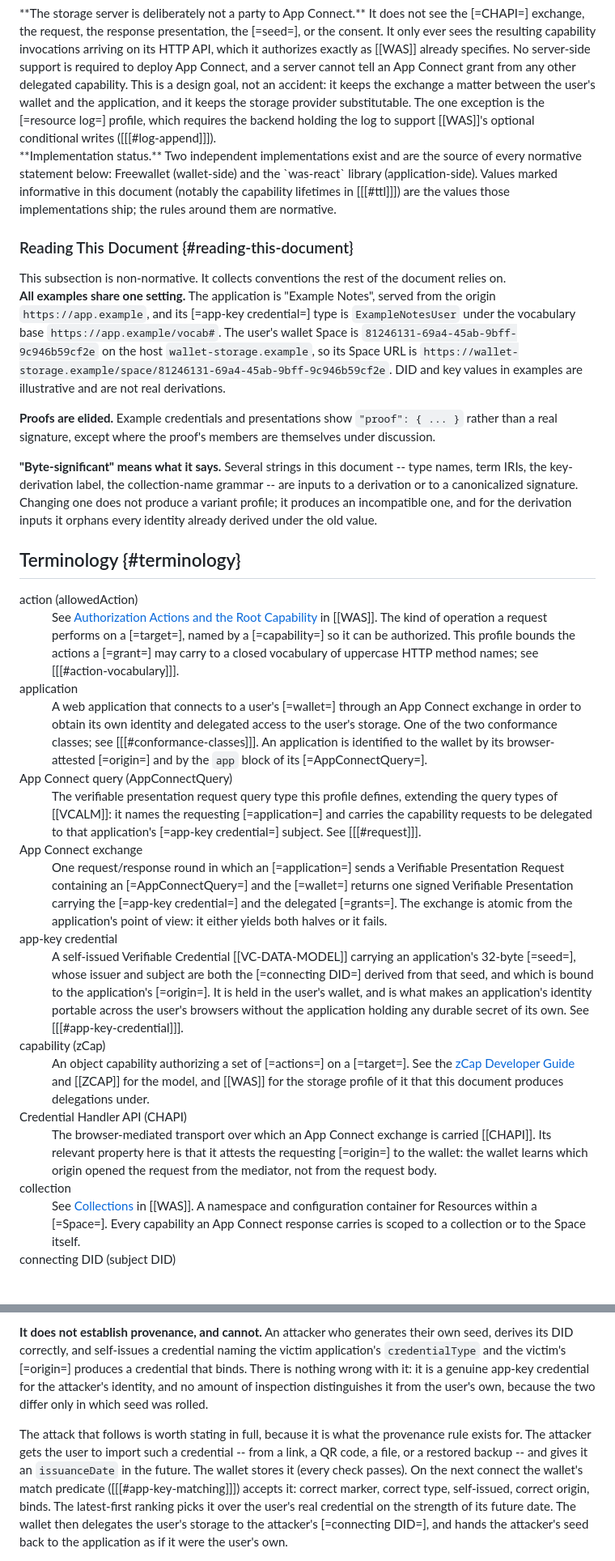
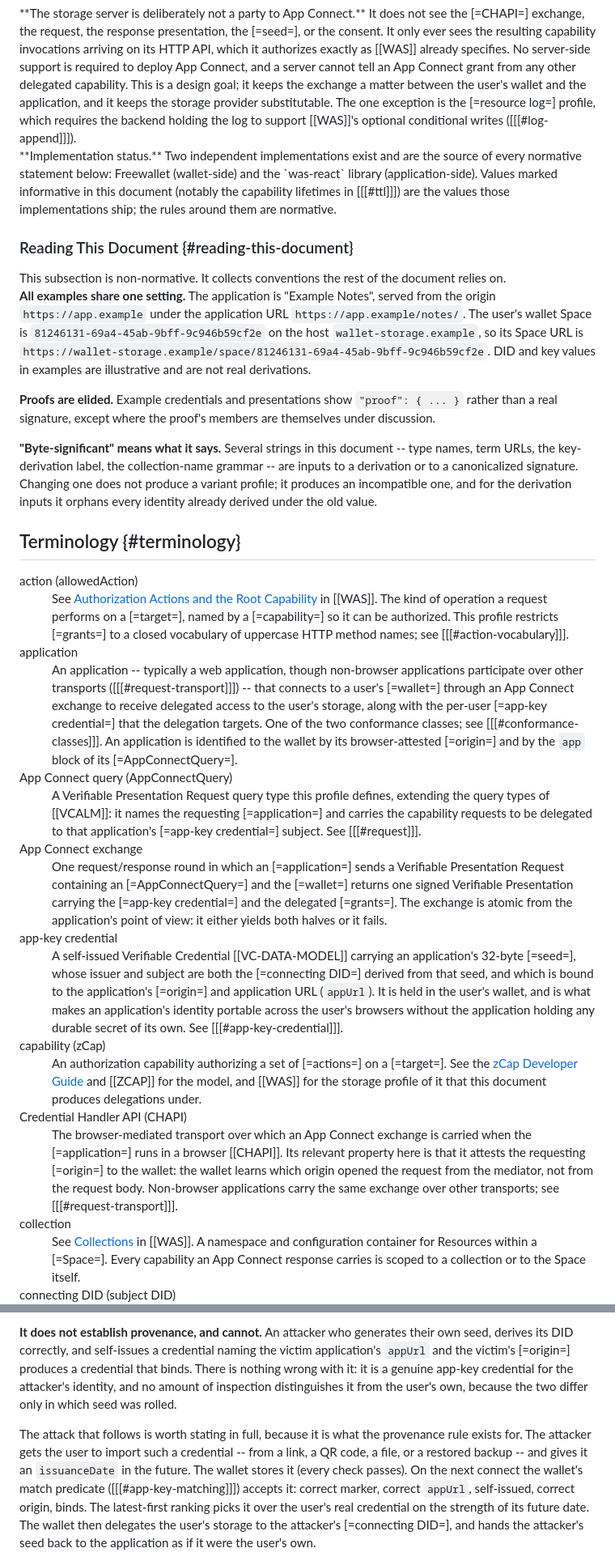
Before and after one commit to interop-alliance/app-connect-spec, a Markdown page: spec.md, 2 parts joined by grey strips. Shown at 81% size. GitHub-like rendering; blank space fills up the shorter version.

```diff
--- a/spec.md
+++ b/spec.md
@@ -148,7 +150,7 @@ see the [=CHAPI=] exchange, the request, the response presentation, the
 invocations arriving on its HTTP API, which it authorizes exactly as [[WAS]]
 already specifies. No server-side support is required to deploy App Connect,
 and a server cannot tell an App Connect grant from any other delegated
-capability. This is a design goal, not an accident: it keeps the exchange a
+capability. This is a design goal; it keeps the exchange a
 matter between the user's wallet and the application, and it keeps the storage
 provider substitutable. The one exception is the [=resource log=] profile,
 which requires the backend holding the log to support [[WAS]]'s optional
@@ -170,8 +172,8 @@ This subsection is non-normative. It collects conventions the rest of the
 document relies on.
 
 **All examples share one setting.** The application is "Example Notes", served
-from the origin `https://app.example`, and its [=app-key credential=] type is
-`ExampleNotesUser` under the vocabulary base `https://app.example/vocab#`. The
+from the origin `https://app.example` under the application URL
+`https://app.example/notes/`. The
 user's wallet Space is `81246131-69a4-45ab-9bff-9c946b59cf2e` on the host
 `wallet-storage.example`, so its Space URL is
 `https://wallet-storage.example/space/81246131-69a4-45ab-9bff-9c946b59cf2e`.
@@ -182,7 +184,7 @@ DID and key values in examples are illustrative and are not real derivations.
 members are themselves under discussion.
 
 **"Byte-significant" means what it says.** Several strings in this document --
-type names, term IRIs, the key-derivation label, the collection-name grammar
+type names, term URLs, the key-derivation label, the collection-name grammar
 -- are inputs to a derivation or to a canonicalized signature. Changing one
 does not produce a variant profile; it produces an incompatible one, and for
 the derivation inputs it orphans every identity already derived under the old
@@ -196,21 +198,24 @@ value.
   <dd>See <a href="https://w3c-ccg.github.io/wallet-attached-storage-spec/#authorization-actions-and-the-root-capability">Authorization
     Actions and the Root Capability</a> in [[WAS]]. The kind of operation a
     request performs on a [=target=],
-    named by a [=capability=] so it can be authorized. This profile bounds the
-    actions a [=grant=] may carry to a closed vocabulary of uppercase HTTP
+    named by a [=capability=] so it can be authorized. This profile restricts
+    [=grants=] to a closed vocabulary of uppercase HTTP
     method names; see [[[#action-vocabulary]]].</dd>
 
   <dt><dfn data-lt="applications|requesting party">application</dfn></dt>
-  <dd>A web application that connects to a user's [=wallet=] through an App
-    Connect exchange in order to obtain its own identity and delegated access
-    to the user's storage. One of the two conformance classes; see
+  <dd>An application -- typically a web application, though non-browser
+    applications participate over other transports ([[[#request-transport]]]) --
+    that connects to a user's [=wallet=] through an App
+    Connect exchange to receive delegated access to the user's storage,
+    along with the per-user [=app-key credential=] that the delegation
+    targets. One of the two conformance classes; see
     [[[#conformance-classes]]]. An application is identified to the wallet by
     its browser-attested [=origin=] and by the <code>app</code> block of its
     [=AppConnectQuery=].</dd>
 
   <dt><dfn data-lt="AppConnectQuery|app connect query">App Connect query
     (AppConnectQuery)</dfn></dt>
-  <dd>The verifiable presentation request query type this profile defines,
+  <dd>A Verifiable Presentation Request query type this profile defines,
     extending the query types of [[VCALM]]: it names the requesting
     [=application=] and carries the capability requests to be delegated to that
     application's [=app-key credential=] subject. See [[[#request]]].</dd>
@@ -227,13 +232,14 @@ value.
   <dd>A self-issued Verifiable Credential [[VC-DATA-MODEL]] carrying an
     application's 32-byte [=seed=], whose issuer and subject are both the
     [=connecting DID=] derived from that seed, and which is bound to the
-    application's [=origin=]. It is held in the user's wallet, and is what
+    application's [=origin=] and application URL
+    (<code>appUrl</code>). It is held in the user's wallet, and is what
     makes an application's identity portable across the user's browsers without
     the application holding any durable secret of its own. See
     [[[#app-key-credential]]].</dd>
 
   <dt><dfn data-lt="capability|capabilities|zcap|zCap">capability (zCap)</dfn></dt>
-  <dd>An object capability authorizing a set of [=actions=] on a [=target=].
+  <dd>An authorization capability authorizing a set of [=actions=] on a [=target=].
     See the <a
     href="https://interop-alliance.github.io/zcap-developer-guide/">zCap
     Developer Guide</a> and [[ZCAP]] for the model, and [[WAS]] for the storage
@@ -241,9 +247,11 @@ value.
 
   <dt><dfn data-lt="CHAPI">Credential Handler API (CHAPI)</dfn></dt>
   <dd>The browser-mediated transport over which an App Connect exchange is
-    carried [[CHAPI]]. Its relevant property here is that it attests the
-    requesting [=origin=] to the wallet: the wallet learns which origin opened
-    the request from the mediator, not from the request body.</dd>
+    carried when the [=application=] runs in a browser [[CHAPI]]. Its relevant
+    property here is that it attests the requesting [=origin=] to the wallet:
+    the wallet learns which origin opened the request from the mediator, not
+    from the request body. Non-browser applications carry the same exchange
+    over other transports; see [[[#request-transport]]].</dd>
 
   <dt><dfn data-lt="collections|Collection">collection</dfn></dt>
   <dd>See <a href="https://w3c-ccg.github.io/wallet-attached-storage-spec/#collections">Collections</a>
@@ -2574,7 +2624,7 @@ attacker's subject DID. Both are the natural first attempts, and both fail.
 
 **It does not establish provenance, and cannot.** An attacker who generates
 their own seed, derives its DID correctly, and self-issues a credential naming
-the victim application's `credentialType` and the victim's [=origin=] produces a
+the victim application's `appUrl` and the victim's [=origin=] produces a
 credential that binds. There is nothing wrong with it: it is a genuine app-key
 credential for the attacker's identity, and no amount of inspection
 distinguishes it from the user's own, because the two differ only in which seed
@@ -2585,7 +2635,8 @@ provenance rule exists for. The attacker gets the user to import such a
 credential -- from a link, a QR code, a file, or a restored backup -- and gives
 it an `issuanceDate` in the future. The wallet stores it (every check passes).
 On the next connect the wallet's match predicate ([[[#app-key-matching]]])
-accepts it: correct marker, correct type, self-issued, correct origin, binds.
+accepts it: correct marker, correct `appUrl`, self-issued, correct origin,
+binds.
 The latest-first ranking picks it over the user's real credential on the strength
 of its future date. The wallet then delegates the user's storage to the
 attacker's [=connecting DID=], and hands the attacker's seed back to the
```
Also changed, not shown: other parts of spec.md (+126 -82 lines), AGENTS.md (+1 -1 lines).
